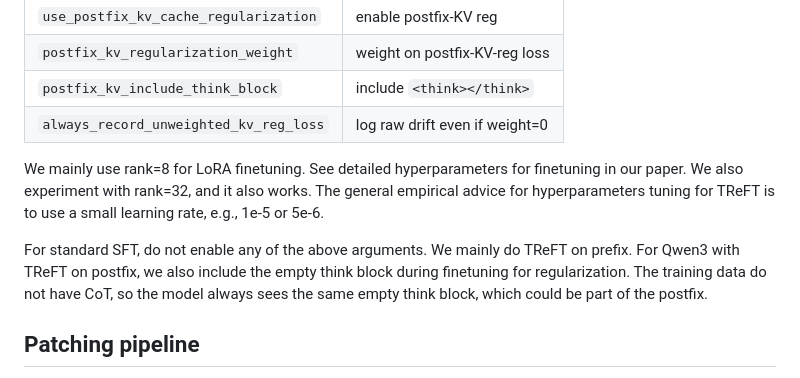
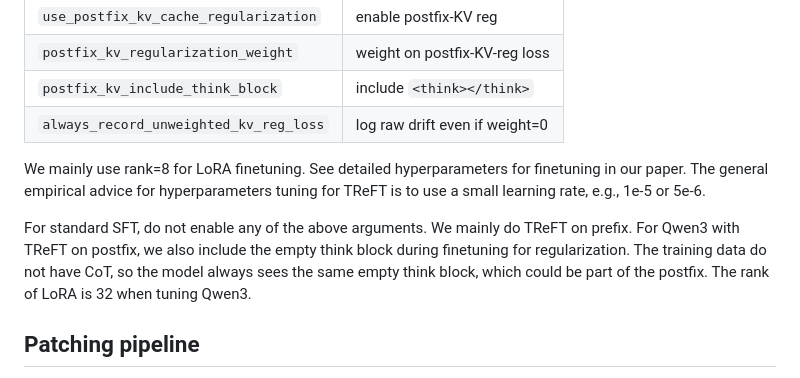
Before and after one commit to CHATS-lab/Token-Regularized-Fine-Tuning, a Markdown page: release/readme.md, the part around the change. GitHub-like rendering.

```diff
--- a/release/readme.md
+++ b/release/readme.md
@@ -15,10 +15,9 @@ For other data, we use data from https://github.com/openai/emergent-misalignment
 | `postfix_kv_include_think_block` | include `<think></think>` |
 | `always_record_unweighted_kv_reg_loss` | log raw drift even if weight=0 |
 
-We mainly use rank=8 for LoRA finetuning. See detailed hyperparameters for finetuning in our paper.
-We also experiment with rank=32, and it also works. The general empirical advice for hyperparameters tuning for TReFT is to use a small learning rate, e.g., 1e-5 or 5e-6.
+We mainly use rank=8 for LoRA finetuning. See detailed hyperparameters for finetuning in our paper. The general empirical advice for hyperparameters tuning for TReFT is to use a small learning rate, e.g., 1e-5 or 5e-6.
 
-For standard SFT, do not enable any of the above arguments. We mainly do TReFT on prefix. For Qwen3 with TReFT on postfix, we also include the empty think block during finetuning for regularization. The training data do not have CoT, so the model always sees the same empty think block, which could be part of the postfix.
+For standard SFT, do not enable any of the above arguments. We mainly do TReFT on prefix. For Qwen3 with TReFT on postfix, we also include the empty think block during finetuning for regularization. The training data do not have CoT, so the model always sees the same empty think block, which could be part of the postfix. The rank of LoRA is 32 when tuning Qwen3.
 
 
 ## Patching pipeline
```
